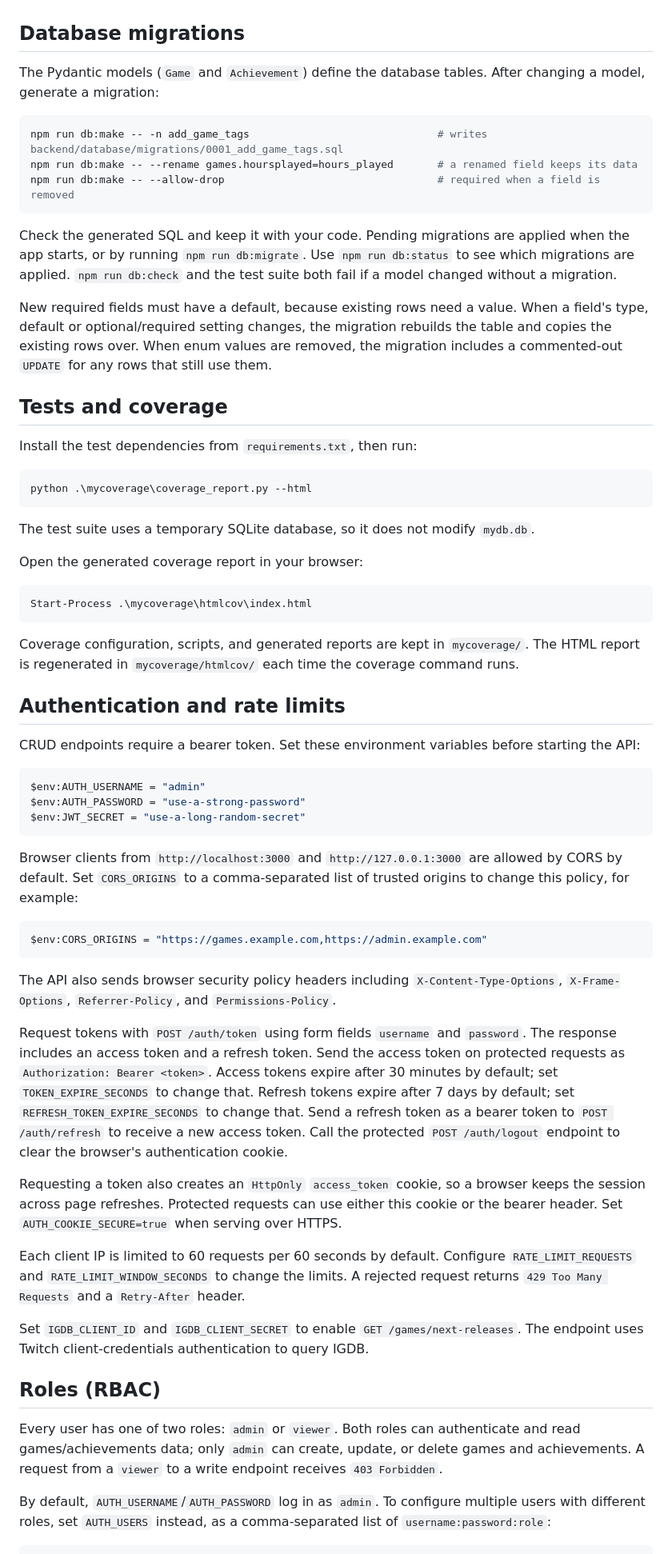
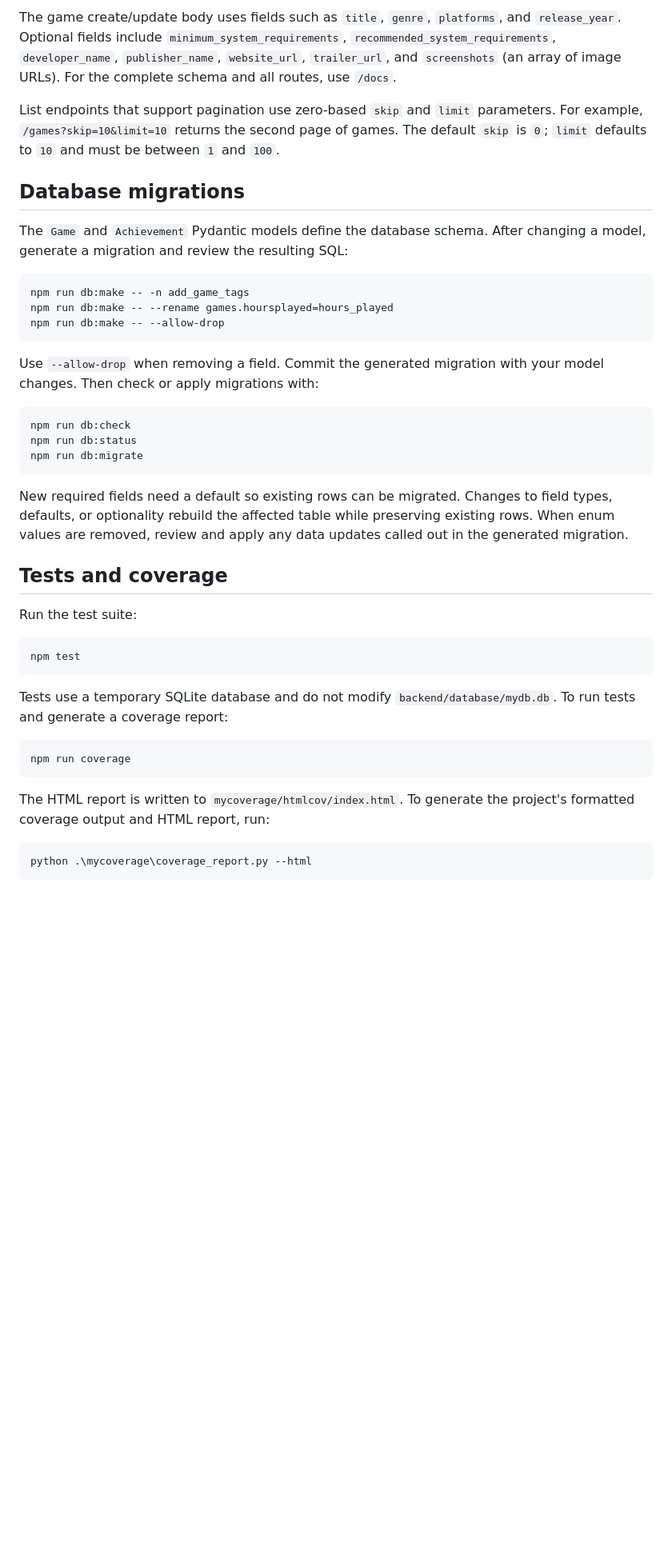
Before and after one commit to carvalholuigi25/lcpgamecol, a Markdown page: README.md, the part around one of its changes. Shown at 80% size. Rendered like a GitHub page; blank space fills up the shorter version.

Commit message:
Update README.md to reflect project name and enhance setup instructions

````diff
--- a/README.md
+++ b/README.md
@@ -34,65 +111,43 @@ The SQLite database is created automatically as `backend/database/mydb.db` when
+The game create/update body uses fields such as `title`, `genre`, `platforms`, and `release_year`. Optional fields include `minimum_system_requirements`, `recommended_system_requirements`, `developer_name`, `publisher_name`, `website_url`, `trailer_url`, and `screenshots` (an array of image URLs). For the complete schema and all routes, use `/docs`.
+
+List endpoints that support pagination use zero-based `skip` and `limit` parameters. For example, `/games?skip=10&limit=10` returns the second page of games. The default `skip` is `0`; `limit` defaults to `10` and must be between `1` and `100`.
 
 ## Database migrations
 
-The Pydantic models (`Game` and `Achievement`) define the database tables. After changing a model, generate a migration:
+The `Game` and `Achievement` Pydantic models define the database schema. After changing a model, generate a migration and review the resulting SQL:
 
 ```powershell
-npm run db:make -- -n add_game_tags                              # writes backend/database/migrations/0001_add_game_tags.sql
-npm run db:make -- --rename games.hoursplayed=hours_played       # a renamed field keeps its data
-npm run db:make -- --allow-drop                                  # required when a field is removed
+npm run db:make -- -n add_game_tags
+npm run db:make -- --rename games.hoursplayed=hours_played
+npm run db:make -- --allow-drop
 ```
 
-Check the generated SQL and keep it with your code. Pending migrations are applied when the app starts, or by running `npm run db:migrate`. Use `npm run db:status` to see which migrations are applied. `npm run db:check` and the test suite both fail if a model changed without a migration.
+Use `--allow-drop` when removing a field. Commit the generated migration with your model changes. Then check or apply migrations with:
 
-New required fields must have a default, because existing rows need a value. When a field's type, default or optional/required setting changes, the migration rebuilds the table and copies the existing rows over. When enum values are removed, the migration includes a commented-out `UPDATE` for any rows that still use them.
+```powershell
+npm run db:check
+npm run db:status
+npm run db:migrate
+```
+
+New required fields need a default so existing rows can be migrated. Changes to field types, defaults, or optionality rebuild the affected table while preserving existing rows. When enum values are removed, review and apply any data updates called out in the generated migration.
 
 ## Tests and coverage
 
-Install the test dependencies from `requirements.txt`, then run:
+Run the test suite:
+
+```powershell
+npm test
+```
+
+Tests use a temporary SQLite database and do not modify `backend/database/mydb.db`. To run tests and generate a coverage report:
+
+```powershell
+npm run coverage
+```
+
+The HTML report is written to `mycoverage/htmlcov/index.html`. To generate the project's formatted coverage output and HTML report, run:
 
 ```powershell
 python .\mycoverage\coverage_report.py --html
 ```
-
-The test suite uses a temporary SQLite database, so it does not modify `mydb.db`.
-
-Open the generated coverage report in your browser:
-
-```powershell
-Start-Process .\mycoverage\htmlcov\index.html
-```
-
-Coverage configuration, scripts, and generated reports are kept in `mycoverage/`. The HTML report is regenerated in `mycoverage/htmlcov/` each time the coverage command runs.
-
-## Authentication and rate limits
-
-CRUD endpoints require a bearer token. Set these environment variables before starting the API:
-
-```powershell
-$env:AUTH_USERNAME = "admin"
-$env:AUTH_PASSWORD = "use-a-strong-password"
-$env:JWT_SECRET = "use-a-long-random-secret"
-```
-
-Browser clients from `http://localhost:3000` and `http://127.0.0.1:3000` are allowed by CORS by default. Set `CORS_ORIGINS` to a comma-separated list of trusted origins to change this policy, for example:
-
-```powershell
-$env:CORS_ORIGINS = "https://games.example.com,https://admin.example.com"
-```
-
-The API also sends browser security policy headers including `X-Content-Type-Options`, `X-Frame-Options`, `Referrer-Policy`, and `Permissions-Policy`.
-
-Request tokens with `POST /auth/token` using form fields `username` and `password`. The response includes an access token and a refresh token. Send the access token on protected requests as `Authorization: Bearer <token>`. Access tokens expire after 30 minutes by default; set `TOKEN_EXPIRE_SECONDS` to change that. Refresh tokens expire after 7 days by default; set `REFRESH_TOKEN_EXPIRE_SECONDS` to change that. Send a refresh token as a bearer token to `POST /auth/refresh` to receive a new access token. Call the protected `POST /auth/logout` endpoint to clear the browser's authentication cookie.
-
-Requesting a token also creates an `HttpOnly` `access_token` cookie, so a browser keeps the session across page refreshes. Protected requests can use either this cookie or the bearer header. Set `AUTH_COOKIE_SECURE=true` when serving over HTTPS.
-
-Each client IP is limited to 60 requests per 60 seconds by default. Configure `RATE_LIMIT_REQUESTS` and `RATE_LIMIT_WINDOW_SECONDS` to change the limits. A rejected request returns `429 Too Many Requests` and a `Retry-After` header.
-
-Set `IGDB_CLIENT_ID` and `IGDB_CLIENT_SECRET` to enable `GET /games/next-releases`. The endpoint uses Twitch client-credentials authentication to query IGDB.
-
-## Roles (RBAC)
-
-Every user has one of two roles: `admin` or `viewer`. Both roles can authenticate and read games/achievements data; only `admin` can create, update, or delete games and achievements. A request from a `viewer` to a write endpoint receives `403 Forbidden`.
-
-By default, `AUTH_USERNAME`/`AUTH_PASSWORD` log in as `admin`. To configure multiple users with different roles, set `AUTH_USERS` instead, as a comma-separated list of `username:password:role`:
-
````
Also changed, not shown: other parts of README.md (+88 -54 lines).
